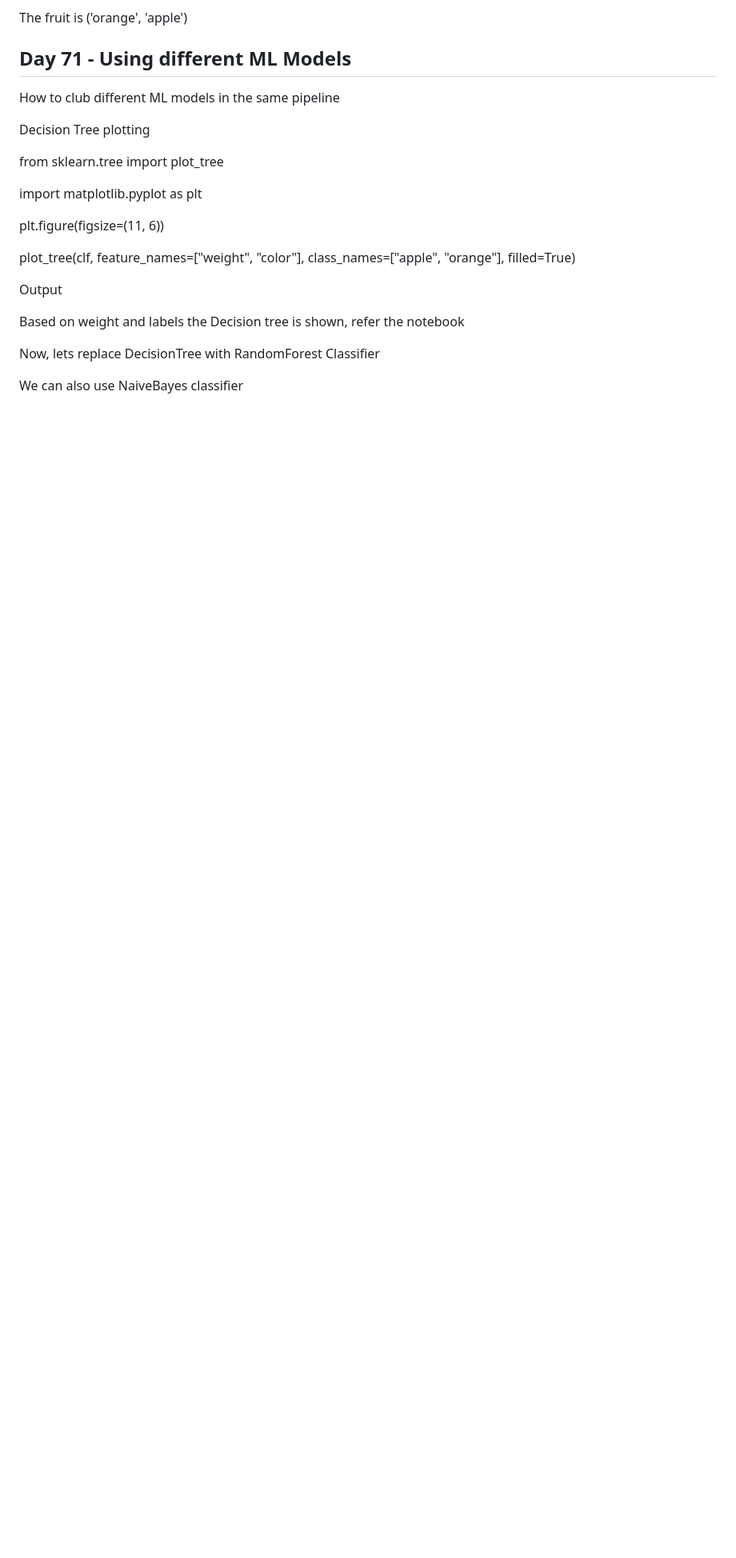
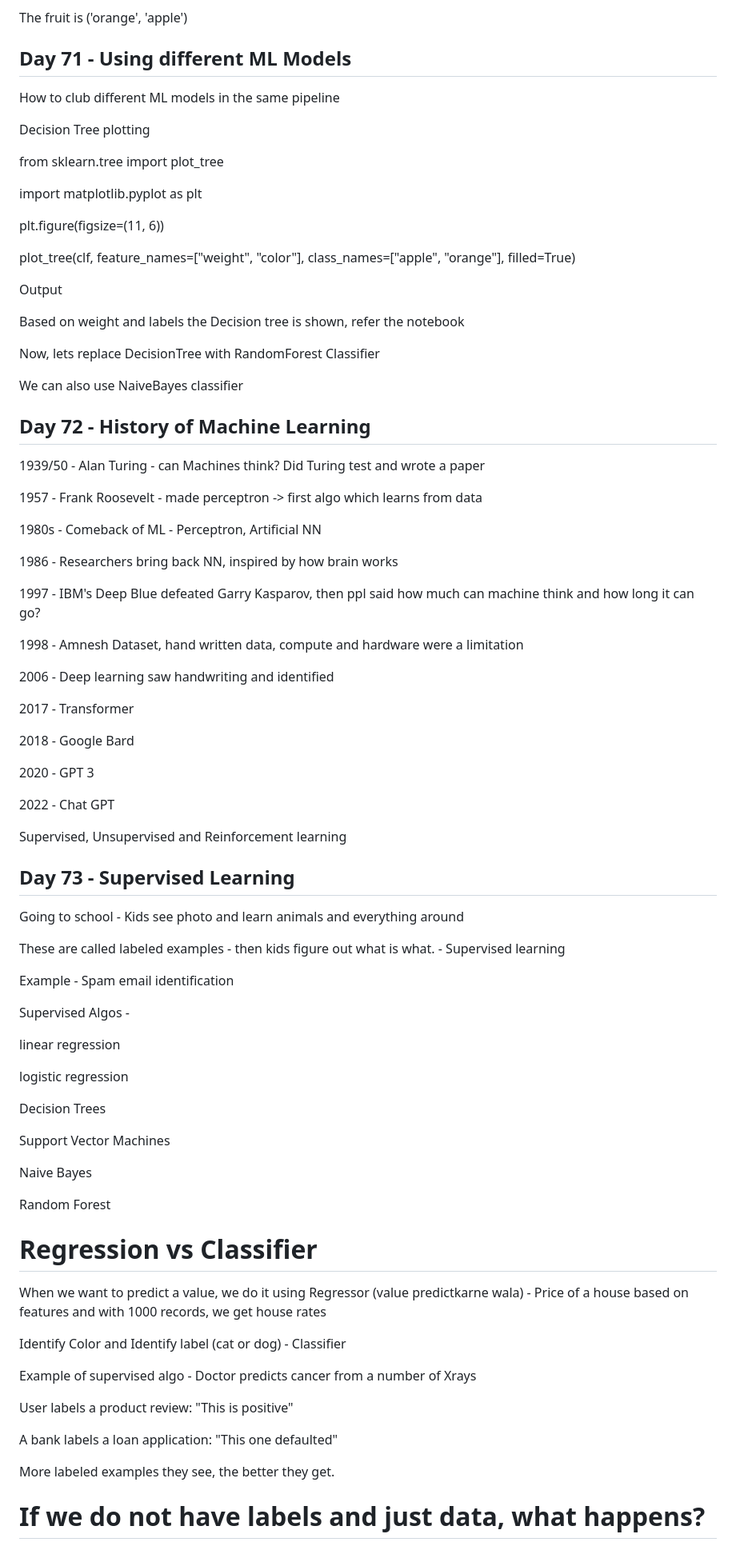
Before and after one commit to mishra1010/DataScience, a Markdown page: readme.md, the part around the change. Shown: that part at 80% size. GitHub-like rendering; blank space fills up the shorter version.

Commit message:
Day 73 - Supervised learning

```diff
--- a/readme.md
+++ b/readme.md
@@ -3383,3 +3383,67 @@ Based on weight and labels the Decision tree is shown, refer the notebook
 Now, lets replace DecisionTree with RandomForest Classifier
 
 We can also use NaiveBayes classifier
+
+## Day 72 - History of Machine Learning
+
+1939/50 - Alan Turing - can Machines think? Did Turing test and wrote a paper
+
+1957 - Frank Roosevelt - made perceptron -> first algo which learns from data
+
+1980s - Comeback of ML - Perceptron, Artificial NN
+
+1986 - Researchers bring back NN, inspired by how brain works
+
+1997 - IBM's Deep Blue defeated Garry Kasparov, then ppl said how much can machine think and how long it can go?
+
+1998 - Amnesh Dataset, hand written data, compute and hardware were a limitation
+
+2006 - Deep learning saw handwriting and identified
+
+2017 - Transformer
+
+2018 - Google Bard
+
+2020 - GPT 3
+
+2022 - Chat GPT
+
+Supervised, Unsupervised and Reinforcement learning
+
+## Day 73 - Supervised Learning
+
+Going to school - Kids see photo and learn animals and everything around
+
+These are called labeled examples - then kids figure out what is what. - Supervised learning
+
+Example - Spam email identification
+
+Supervised Algos -
+
+linear regression
+
+logistic regression
+
+Decision Trees
+
+Support Vector Machines
+
+Naive Bayes
+
+Random Forest
+
+# Regression vs Classifier
+
+When we want to predict a value, we do it using Regressor (value predictkarne wala) - Price of a house based on features and with 1000 records, we get house rates
+
+Identify Color and Identify label (cat or dog) - Classifier
+
+Example of supervised algo - Doctor predicts cancer from a number of Xrays
+
+User labels a product review: "This is positive"
+
+A bank labels a loan application: "This one defaulted"
+
+More labeled examples they see, the better they get.
+
+# If we do not have labels and just data, what happens?
```
